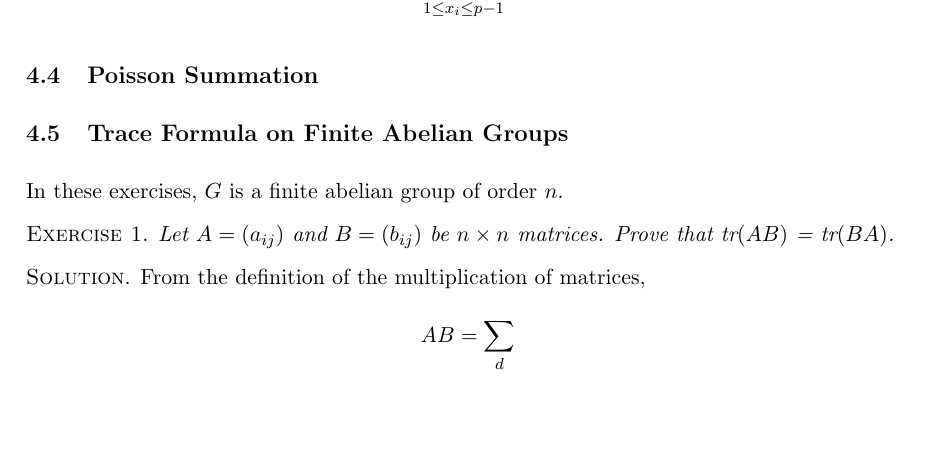
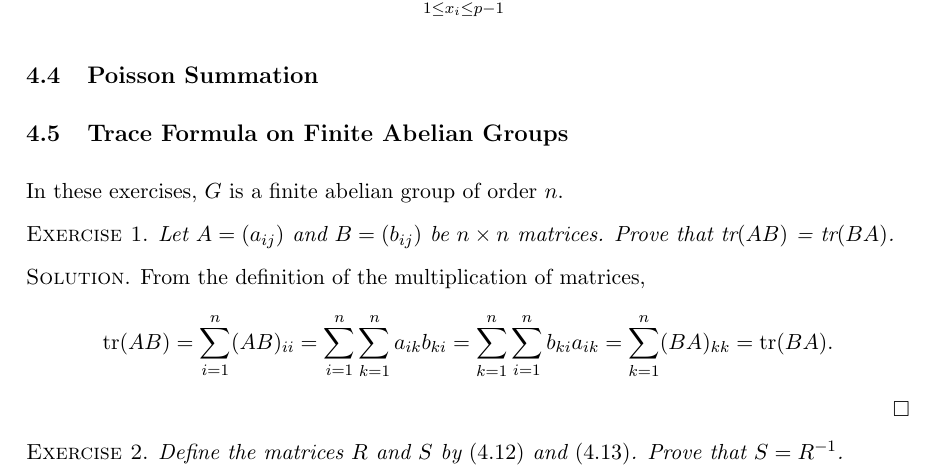
Before and after one commit to huidr/nathanson, a LaTeX document (NathansonSolutions.tex): part of page 57 of 57, cut so that both start at the same text, the shorter picture padded with empty space. Compiled offline with pdfLaTeX.

Commit message:
Add files via upload

```diff
--- a/NathansonSolutions.tex
+++ b/NathansonSolutions.tex
@@ -1967,7 +1967,9 @@ In these exercises, $G$ is a finite abelian group of order $n$.
 
 \textsc{Solution}. From the definition of the multiplication of matrices,
 \begin{displaymath}
-AB = \sum_{d}^{}
-\end{displaymath}
+\text{tr}(AB) = \sum_{i=1}^{n}(AB)_{ii} = \sum_{i=1}^{n}\sum_{k=1}^{n} a_{ik}b_{ki} = \sum_{k=1}^n \sum_{i=1}^n b_{ki} a_{ik} = \sum_{k=1}^n (BA)_{kk} = \text{tr}(BA).
+\end{displaymath}\done
+
+\textsc{Exercise 2}. \emph{Define the matrices $R$ and $S$ by $(4.12)$ and $(4.13)$. Prove that $S = R^{-1}$.}
 
 \end{document}
```
Also changed, not shown: NathansonSolutions.pdf, 1 other file.
